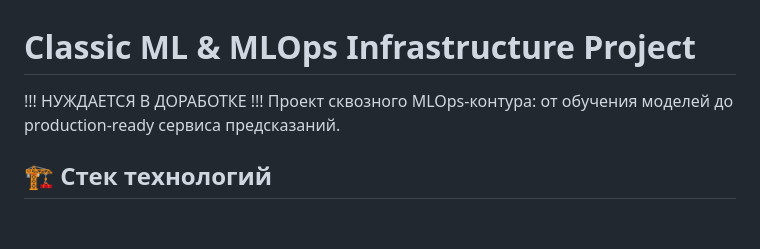
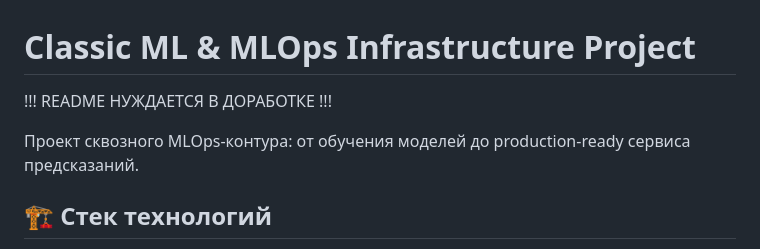
Before and after one commit to helloqpworld/Taska1, a Markdown page: README.md, the part around the change. Drawn GitHub-style; blank space fills up the shorter version.

Commit message:
README: small change

```diff
--- a/README.md
+++ b/README.md
@@ -1,5 +1,6 @@
 # Classic ML & MLOps Infrastructure Project
-!!! НУЖДАЕТСЯ В ДОРАБОТКЕ !!!
+!!! README НУЖДАЕТСЯ В ДОРАБОТКЕ !!!
+
 Проект сквозного MLOps-контура: от обучения моделей до production-ready сервиса предсказаний.
 
 ## 🏗 Стек технологий
```
